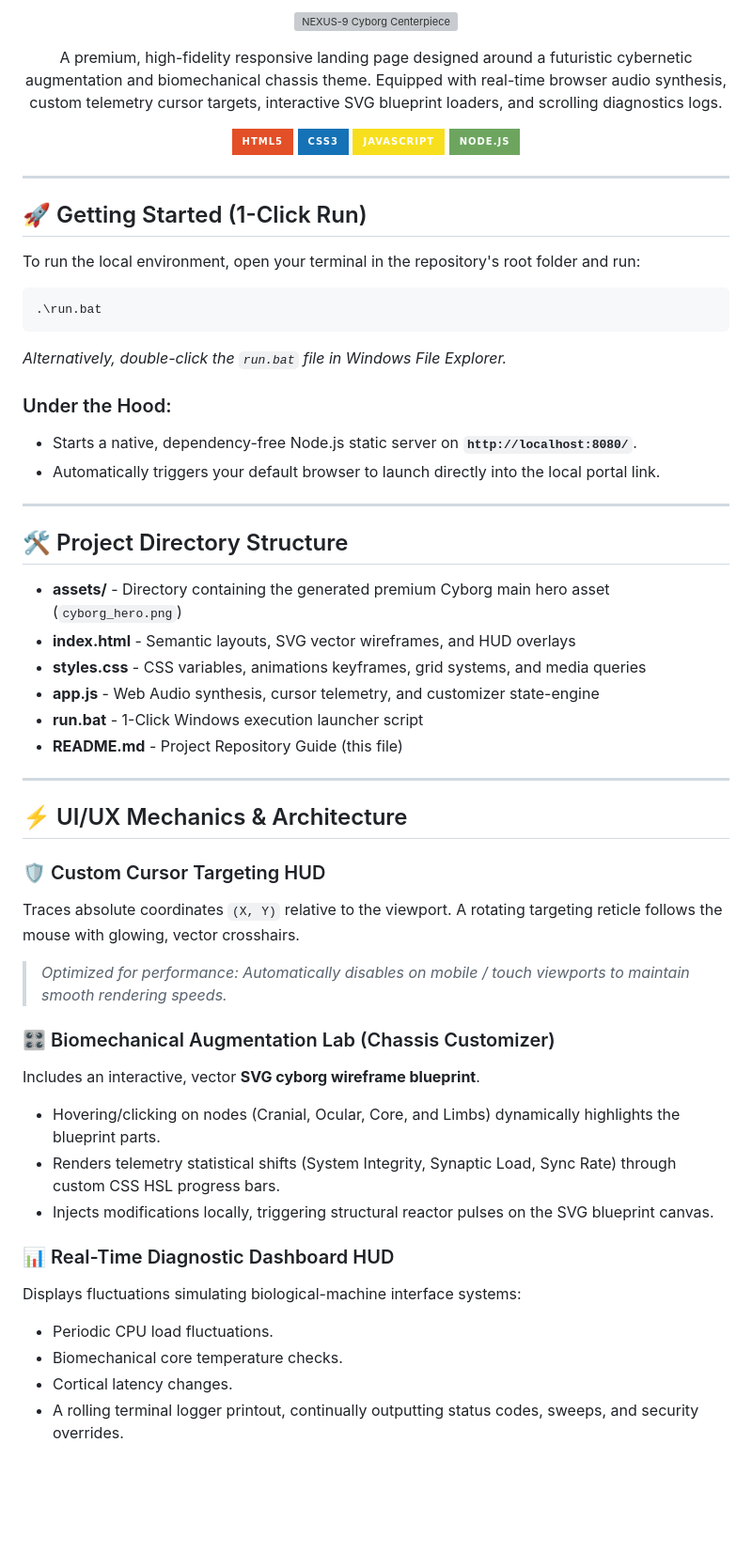
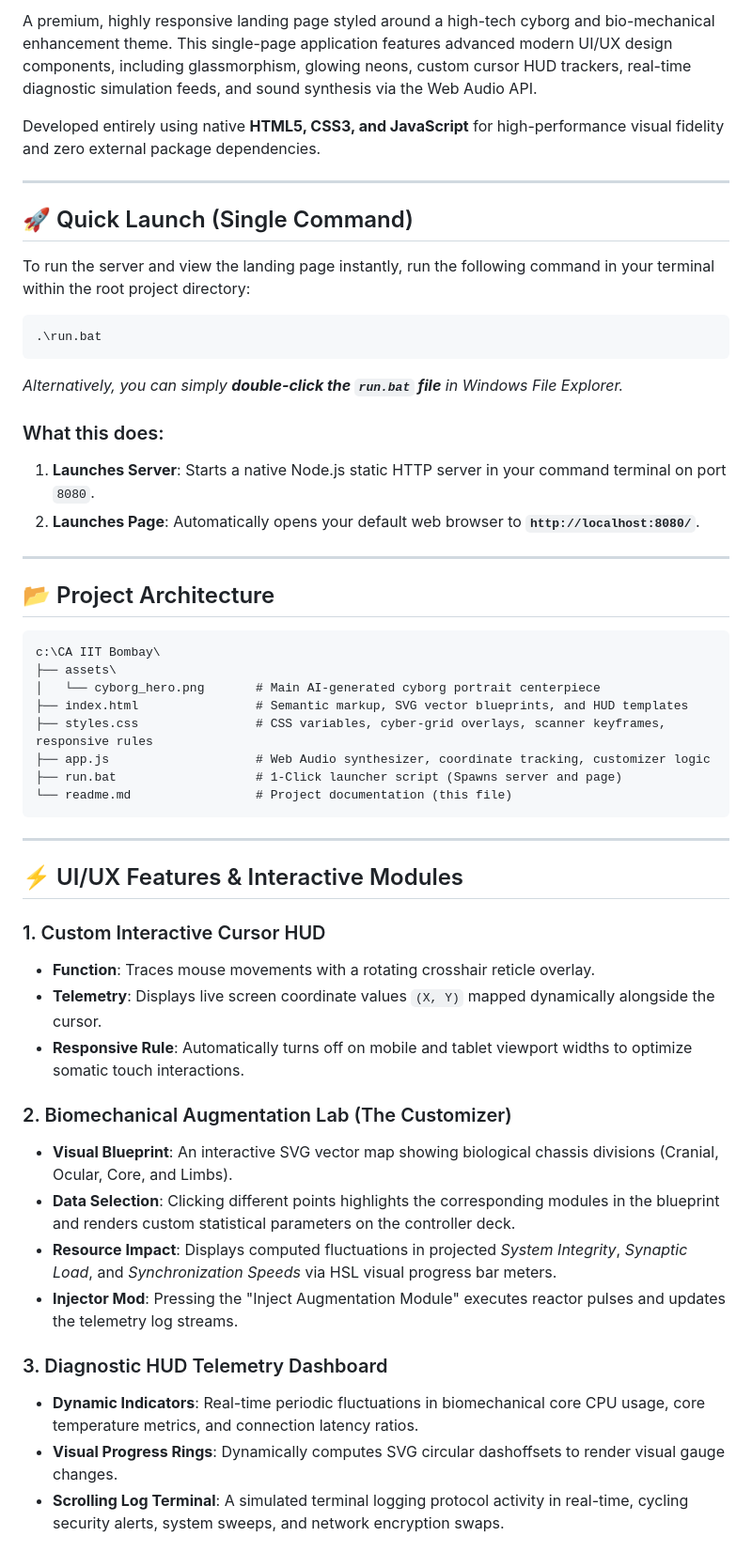
Before and after one commit to TANUJ-DHULL/Cyborg-Themed-Landing-Page-Development, a Markdown page: readme.md, the part around one of its changes. Shown at 94% size. Rendered like a GitHub page; badges without logos; blank space fills up the shorter version; grey boxes are pictures that could not be loaded.

````diff
--- a/readme.md
+++ b/readme.md
@@ -2,72 +2,56 @@
 
-<p align="center">
-  <img src="assets/cyborg_hero.png" alt="NEXUS-9 Cyborg Centerpiece" width="360" style="border: 2px solid #00f0ff; border-radius: 8px; box-shadow: 0 0 20px rgba(0, 240, 255, 0.4);" />
-</p>
+A premium, highly responsive landing page styled around a high-tech cyborg and bio-mechanical enhancement theme. This single-page application features advanced modern UI/UX design components, including glassmorphism, glowing neons, custom cursor HUD trackers, real-time diagnostic simulation feeds, and sound synthesis via the Web Audio API.
 
-<p align="center">
-  A premium, high-fidelity responsive landing page designed around a futuristic cybernetic augmentation and biomechanical chassis theme. Equipped with real-time browser audio synthesis, custom telemetry cursor targets, interactive SVG blueprint loaders, and scrolling diagnostics logs.
-</p>
-
-<p align="center">
-  <a href="#-tech-stack">
-    <img src="https://img.shields.io/badge/html5-%23E34F26.svg?style=for-the-badge&logo=html5&logoColor=white" alt="HTML5 Badge" />
-  </a>
-  <a href="#-tech-stack">
-    <img src="https://img.shields.io/badge/css3-%231572B6.svg?style=for-the-badge&logo=css3&logoColor=white" alt="CSS3 Badge" />
-  </a>
-  <a href="#-tech-stack">
-    <img src="https://img.shields.io/badge/javascript-%23F7DF1E.svg?style=for-the-badge&logo=javascript&logoColor=black" alt="JavaScript Badge" />
-  </a>
-  <a href="#-getting-started">
-    <img src="https://img.shields.io/badge/node.js-6DA55F?style=for-the-badge&logo=node.js&logoColor=white" alt="NodeJS Badge" />
-  </a>
-</p>
+Developed entirely using native **HTML5, CSS3, and JavaScript** for high-performance visual fidelity and zero external package dependencies.
 
 ---
 
-## 🚀 Getting Started (1-Click Run)
+## 🚀 Quick Launch (Single Command)
 
-To run the local environment, open your terminal in the repository's root folder and run:
+To run the server and view the landing page instantly, run the following command in your terminal within the root project directory:
 
 ```cmd
 .\run.bat
 ```
 
-*Alternatively, double-click the `run.bat` file in Windows File Explorer.*
+*Alternatively, you can simply **double-click the `run.bat` file** in Windows File Explorer.*
 
-### Under the Hood:
-* Starts a native, dependency-free Node.js static server on **`http://localhost:8080/`**.
-* Automatically triggers your default browser to launch directly into the local portal link.
+### What this does:
+1. **Launches Server**: Starts a native Node.js static HTTP server in your command terminal on port `8080`.
+2. **Launches Page**: Automatically opens your default web browser to **`http://localhost:8080/`**.
 
 ---
 
-## 🛠️ Project Directory Structure
+## 📂 Project Architecture
 
-* **assets/** - Directory containing the generated premium Cyborg main hero asset (`cyborg_hero.png`)
-* **index.html** - Semantic layouts, SVG vector wireframes, and HUD overlays
-* **styles.css** - CSS variables, animations keyframes, grid systems, and media queries
-* **app.js** - Web Audio synthesis, cursor telemetry, and customizer state-engine
-* **run.bat** - 1-Click Windows execution launcher script
-* **README.md** - Project Repository Guide (this file)
+```text
+c:\CA IIT Bombay\
+├── assets\
+│   └── cyborg_hero.png       # Main AI-generated cyborg portrait centerpiece
+├── index.html                # Semantic markup, SVG vector blueprints, and HUD templates
+├── styles.css                # CSS variables, cyber-grid overlays, scanner keyframes, responsive rules
+├── app.js                    # Web Audio synthesizer, coordinate tracking, customizer logic
+├── run.bat                   # 1-Click launcher script (Spawns server and page)
+└── readme.md                 # Project documentation (this file)
+```
 
 ---
 
-## ⚡ UI/UX Mechanics & Architecture
+## ⚡ UI/UX Features & Interactive Modules
 
-### 🛡️ Custom Cursor Targeting HUD
-Traces absolute coordinates `(X, Y)` relative to the viewport. A rotating targeting reticle follows the mouse with glowing, vector crosshairs.
-> *Optimized for performance: Automatically disables on mobile / touch viewports to maintain smooth rendering speeds.*
+### 1. Custom Interactive Cursor HUD
+* **Function**: Traces mouse movements with a rotating crosshair reticle overlay.
+* **Telemetry**: Displays live screen coordinate values `(X, Y)` mapped dynamically alongside the cursor.
+* **Responsive Rule**: Automatically turns off on mobile and tablet viewport widths to optimize somatic touch interactions.
 
-### 🎛️ Biomechanical Augmentation Lab (Chassis Customizer)
-Includes an interactive, vector **SVG cyborg wireframe blueprint**.
-* Hovering/clicking on nodes (Cranial, Ocular, Core, and Limbs) dynamically highlights the blueprint parts.
-* Renders telemetry statistical shifts (System Integrity, Synaptic Load, Sync Rate) through custom CSS HSL progress bars.
-* Injects modifications locally, triggering structural reactor pulses on the SVG blueprint canvas.
+### 2. Biomechanical Augmentation Lab (The Customizer)
+* **Visual Blueprint**: An interactive SVG vector map showing biological chassis divisions (Cranial, Ocular, Core, and Limbs).
+* **Data Selection**: Clicking different points highlights the corresponding modules in the blueprint and renders custom statistical parameters on the controller deck.
+* **Resource Impact**: Displays computed fluctuations in projected *System Integrity*, *Synaptic Load*, and *Synchronization Speeds* via HSL visual progress bar meters.
+* **Injector Mod**: Pressing the "Inject Augmentation Module" executes reactor pulses and updates the telemetry log streams.
 
-### 📊 Real-Time Diagnostic Dashboard HUD
-Displays fluctuations simulating biological-machine interface systems:
-* Periodic CPU load fluctuations.
-* Biomechanical core temperature checks.
-* Cortical latency changes.
-* A rolling terminal logger printout, continually outputting status codes, sweeps, and security overrides.
+### 3. Diagnostic HUD Telemetry Dashboard
+* **Dynamic Indicators**: Real-time periodic fluctuations in biomechanical core CPU usage, core temperature metrics, and connection latency ratios.
+* **Visual Progress Rings**: Dynamically computes SVG circular dashoffsets to render visual gauge changes.
+* **Scrolling Log Terminal**: A simulated terminal logging protocol activity in real-time, cycling security alerts, system sweeps, and network encryption swaps.
 
````
Also changed, not shown: other parts of readme.md (+19 -35 lines).
